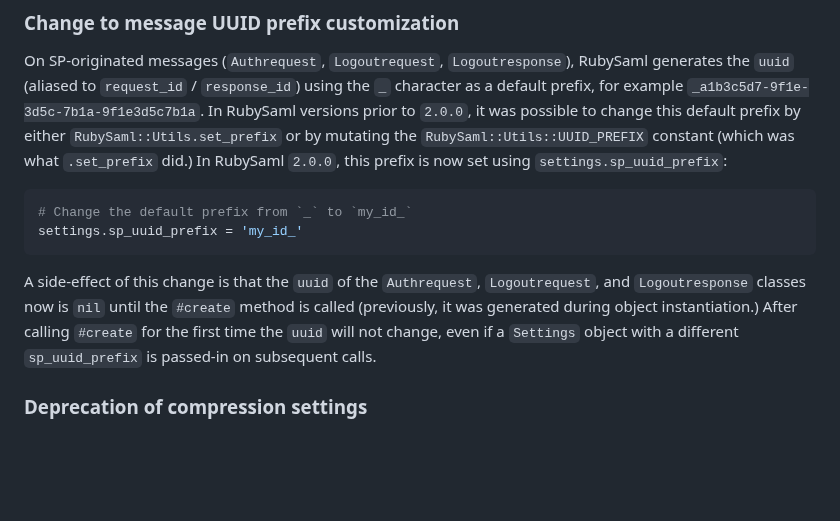
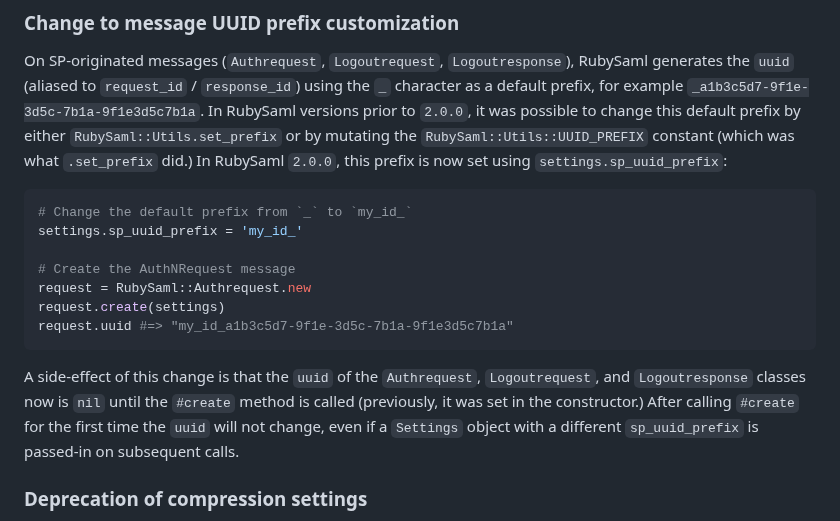
Before and after one commit to SAML-Toolkits/ruby-saml, a Markdown page: UPGRADING.md, the part around the change. Rendered like a GitHub page; blank space fills up the shorter version.

````diff
--- a/UPGRADING.md
+++ b/UPGRADING.md
@@ -89,10 +89,15 @@ this prefix is now set using `settings.sp_uuid_prefix`:
 ```ruby
 # Change the default prefix from `_` to `my_id_`
 settings.sp_uuid_prefix = 'my_id_'
+
+# Create the AuthNRequest message
+request = RubySaml::Authrequest.new
+request.create(settings)
+request.uuid #=> "my_id_a1b3c5d7-9f1e-3d5c-7b1a-9f1e3d5c7b1a"
 ```
 
 A side-effect of this change is that the `uuid` of the `Authrequest`, `Logoutrequest`, and `Logoutresponse`
-classes now is `nil` until the `#create` method is called (previously, it was generated during object instantiation.)
+classes now is `nil` until the `#create` method is called (previously, it was set in the constructor.)
 After calling `#create` for the first time the `uuid` will not change, even if a `Settings` object with
 a different `sp_uuid_prefix` is passed-in on subsequent calls.
 
````
